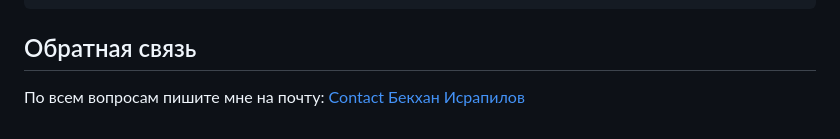
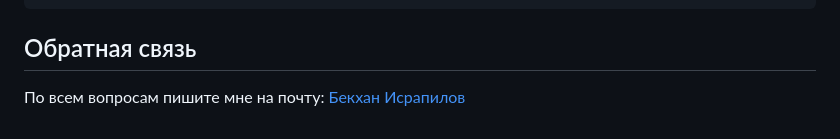
Before and after one commit to IsrBekkhan/Twitter-Corporate, a Markdown page: README.md, the part around the change. GitHub-like rendering.

```diff
--- a/README.md
+++ b/README.md
@@ -81,4 +81,4 @@ npm run serve
 
 ## Обратная связь
 
-По всем вопросам пишите мне на почту: <a href="mailto:israpal@bk.ru" rel="noopener noreferrer" class="link">Contact Бекхан Исрапилов</a>
+По всем вопросам пишите мне на почту: <a href="mailto:israpal@bk.ru" rel="noopener noreferrer" class="link">Бекхан Исрапилов</a>
```
